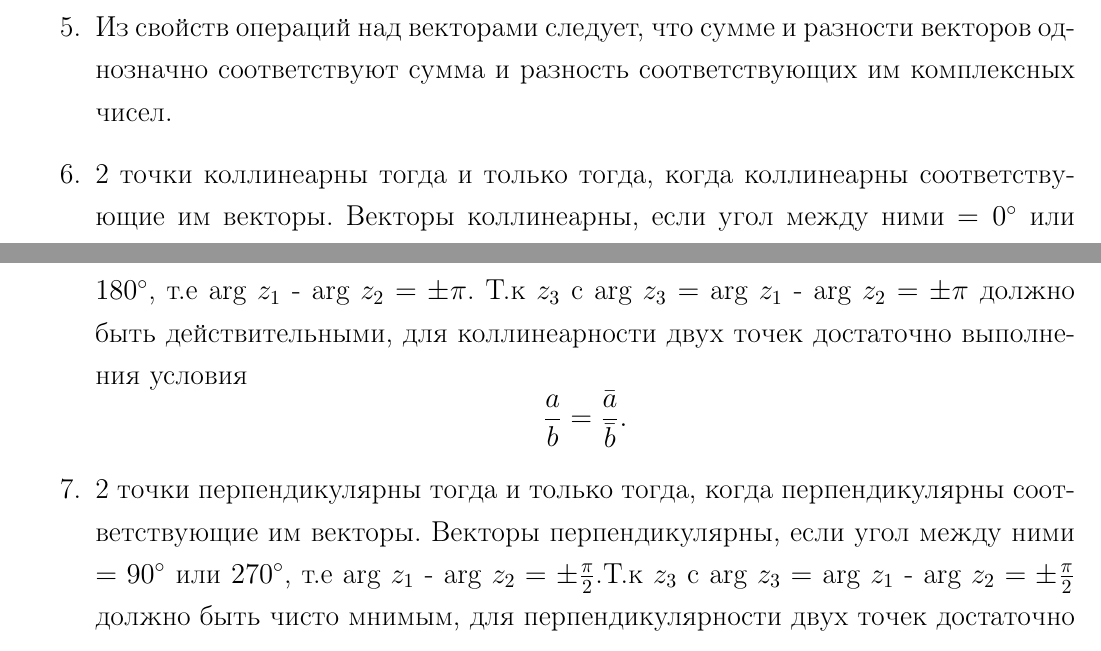
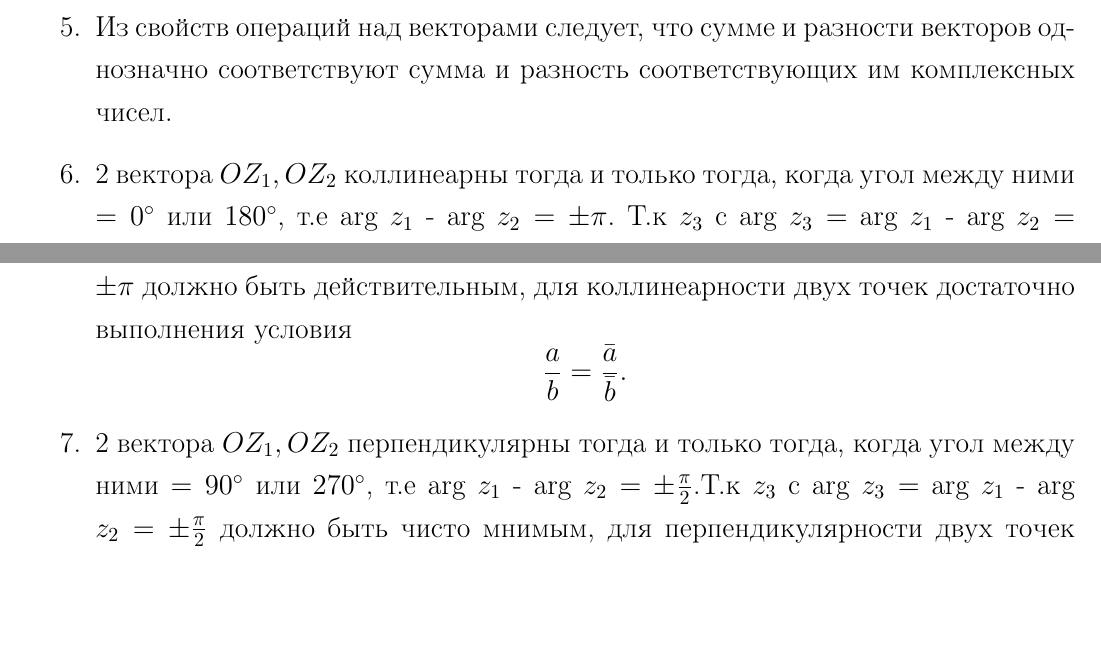
Before and after one commit to AVAtarMod/coursework_4semester, a LaTeX document (cw-main.tex): two parts of pages 5 and 6 of 84, joined at a grey line, cut so that both start at the same text, the shorter picture padded with empty space. The pictures show the PDF file cache/cw-main.pdf that the author committed with the source.

Commit message:
cw-main: Fix properties

```diff
--- a/cw-main.tex
+++ b/cw-main.tex
@@ -64,17 +64,17 @@
          то отображение \(M(z) \rightarrow OM\) биективно \cite[стр. 32]{book:jaglom}.
    \item Из свойств операций над векторами следует, что сумме и разности векторов однозначно
          соответствуют сумма и разность соответствующих им комплексных чисел.
-   \item 2 точки коллинеарны тогда и только тогда, когда коллинеарны соответствующие им векторы. Векторы коллинеарны,
-         если угол между ними \(= 0^\circ\) или \(180^\circ\), т.е arg \(z_1\) - arg \(z_2 = \pm \pi\). Т.к \(z_3\) с
-         arg \(z_3 =\) arg \(z_1\) - arg \(z_2 = \pm \pi\) должно быть действительными, для коллинеарности двух точек
-         достаточно выполнения условия
+   \item 2 вектора \(OZ_1,OZ_2\) коллинеарны тогда и только тогда, когда угол между ними \(= 0^\circ\)
+         или \(180^\circ\), т.е arg \(z_1\) - arg \(z_2 = \pm \pi\). Т.к \(z_3\) с
+         arg \(z_3 =\) arg \(z_1\) - arg \(z_2 = \pm \pi\) должно быть действительным, для
+         коллинеарности двух точек достаточно выполнения условия
          \begin{equation*}
             \frac{a}{b} = \frac{\bar{a}}{\bar{b}}.
          \end{equation*}
-   \item 2 точки перпендикулярны тогда и только тогда, когда перпендикулярны соответствующие им векторы. Векторы перпендикулярны,
-         если угол между ними \(= 90^\circ\) или \(270^\circ\), т.е arg \(z_1\) - arg \(z_2 = \pm \frac{\pi}{2}\).Т.к \(z_3\) с
-         arg \(z_3 =\) arg \(z_1\) - arg \(z_2 = \pm \frac{\pi}{2}\) должно быть чисто мнимым, для перпендикулярности
-         двух точек достаточно выполнения условия
+   \item 2 вектора \(OZ_1,OZ_2\) перпендикулярны тогда и только тогда, когда угол между ними
+         \(= 90^\circ\) или \(270^\circ\), т.е arg \(z_1\) - arg \(z_2 = \pm \frac{\pi}{2}\).Т.к \(z_3\) с
+         arg \(z_3 =\) arg \(z_1\) - arg \(z_2 = \pm \frac{\pi}{2}\) должно быть чисто мнимым,
+         для перпендикулярности двух точек достаточно выполнения условия
          \begin{equation*}
             \frac{a}{b} = -\frac{\bar{a}}{\bar{b}}.
          \end{equation*}
```
Also changed, not shown: cache/cw-main.pdf.
